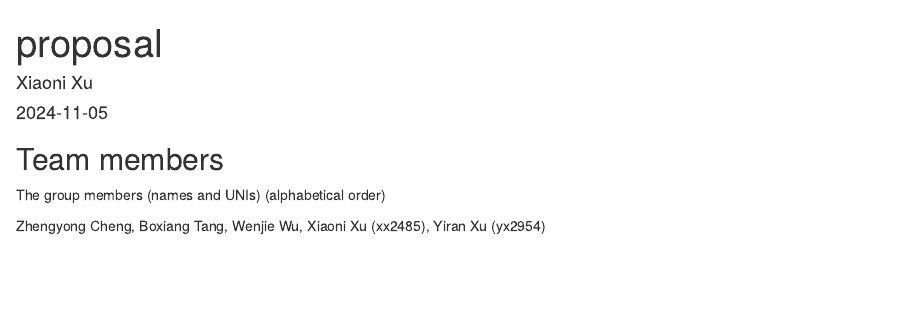
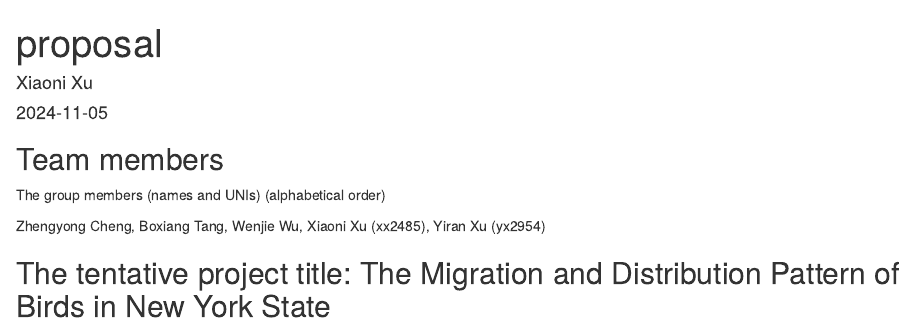
Before and after one commit to XiaoniXu/timberdoodle.github.io, an R Markdown document (proposal.Rmd): the page in a window 1100 px wide, from its top. Rendered offline with R 4.5, knitr and Pandoc, with nearby package versions.

Commit message:
adding another chapter

```diff
--- a/proposal.Rmd
+++ b/proposal.Rmd
@@ -10,3 +10,5 @@ output: html_document
 The group members (names and UNIs) (alphabetical order)
 
 Zhengyong Cheng, Boxiang Tang, Wenjie Wu, Xiaoni Xu (xx2485), Yiran Xu (yx2954)
+
+## The tentative project title: The Migration and Distribution Pattern of Birds in New York State
```
